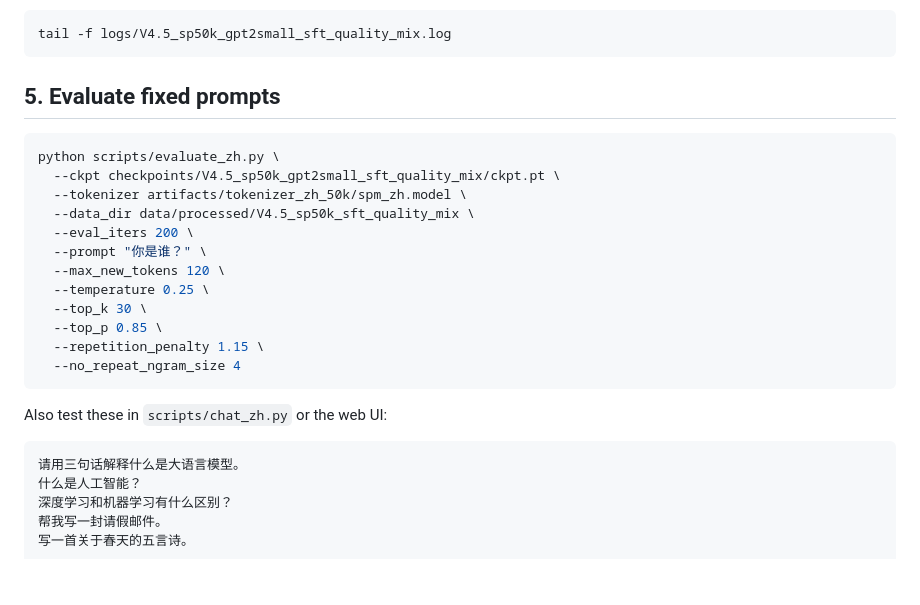
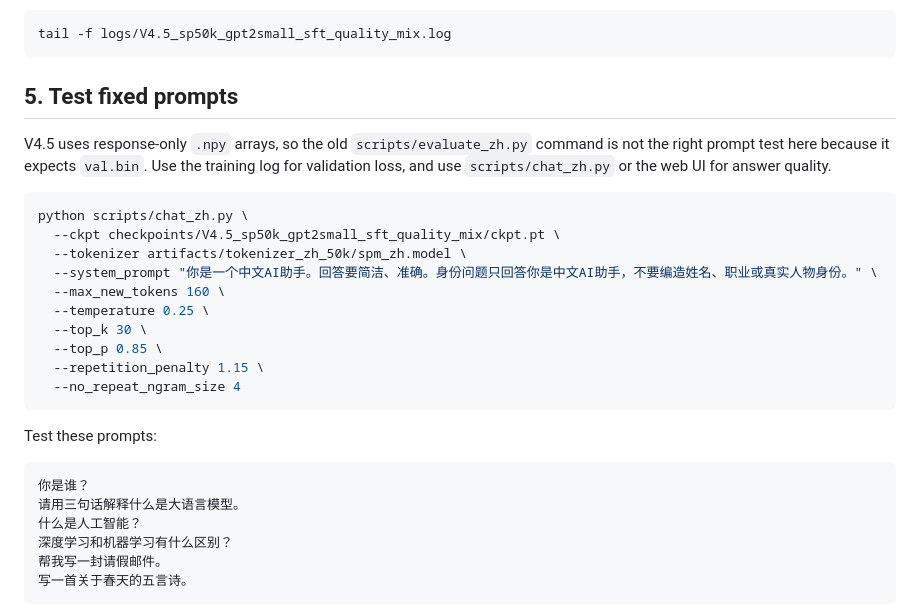
Before and after one commit to sinecam/GPT2-Chinese-Project, a Markdown page: docs/V4.5_QUALITY_SFT.md, the part around the change. Drawn GitHub-style; blank space fills up the shorter version.

Commit message:
Fix V4.5 prompt evaluation instructions

````diff
--- a/docs/V4.5_QUALITY_SFT.md
+++ b/docs/V4.5_QUALITY_SFT.md
@@ -94,16 +94,16 @@ Watch the log:
 tail -f logs/V4.5_sp50k_gpt2small_sft_quality_mix.log
 ```
 
-## 5. Evaluate fixed prompts
+## 5. Test fixed prompts
+
+V4.5 uses response-only `.npy` arrays, so the old `scripts/evaluate_zh.py` command is not the right prompt test here because it expects `val.bin`. Use the training log for validation loss, and use `scripts/chat_zh.py` or the web UI for answer quality.
 
 ```bash
-python scripts/evaluate_zh.py \
+python scripts/chat_zh.py \
   --ckpt checkpoints/V4.5_sp50k_gpt2small_sft_quality_mix/ckpt.pt \
   --tokenizer artifacts/tokenizer_zh_50k/spm_zh.model \
-  --data_dir data/processed/V4.5_sp50k_sft_quality_mix \
-  --eval_iters 200 \
-  --prompt "你是谁？" \
-  --max_new_tokens 120 \
+  --system_prompt "你是一个中文AI助手。回答要简洁、准确。身份问题只回答你是中文AI助手，不要编造姓名、职业或真实人物身份。" \
+  --max_new_tokens 160 \
   --temperature 0.25 \
   --top_k 30 \
   --top_p 0.85 \
@@ -111,9 +111,10 @@ python scripts/evaluate_zh.py \
   --no_repeat_ngram_size 4
 ```
 
-Also test these in `scripts/chat_zh.py` or the web UI:
+Test these prompts:
 
 ```text
+你是谁？
 请用三句话解释什么是大语言模型。
 什么是人工智能？
 深度学习和机器学习有什么区别？
````
